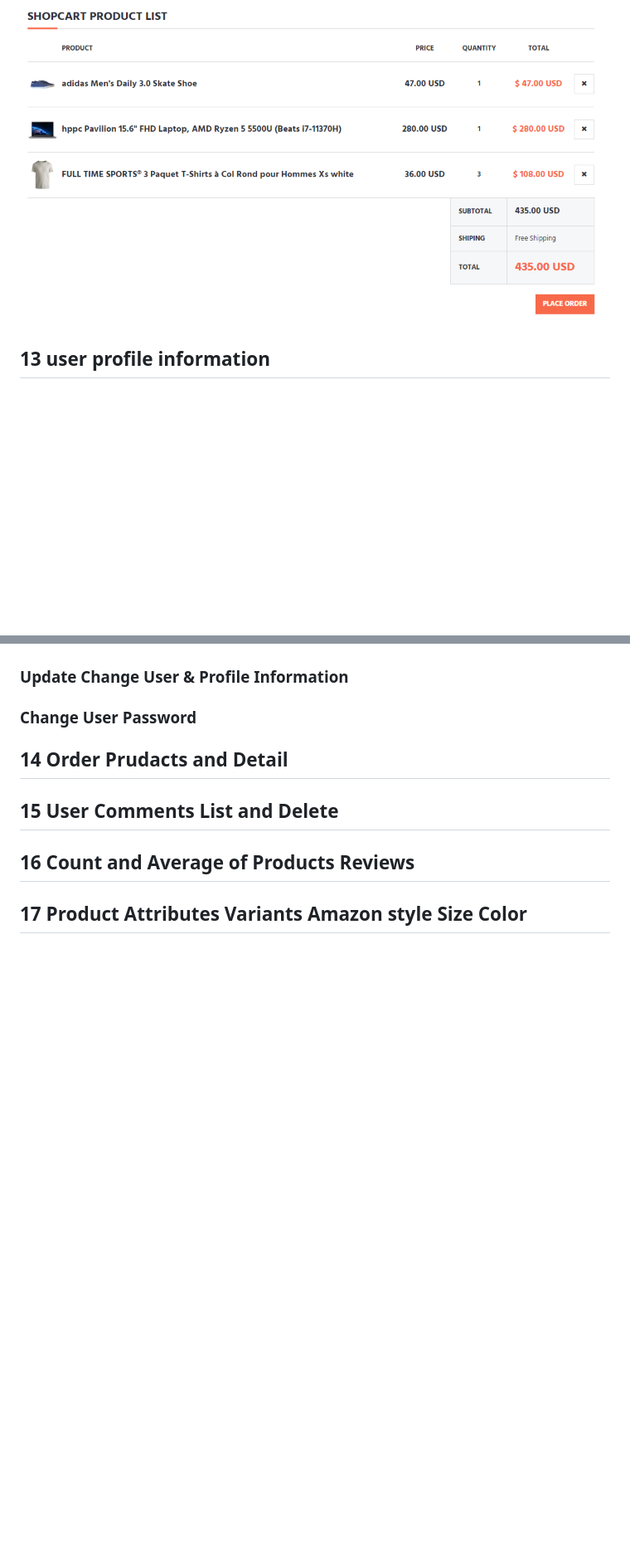
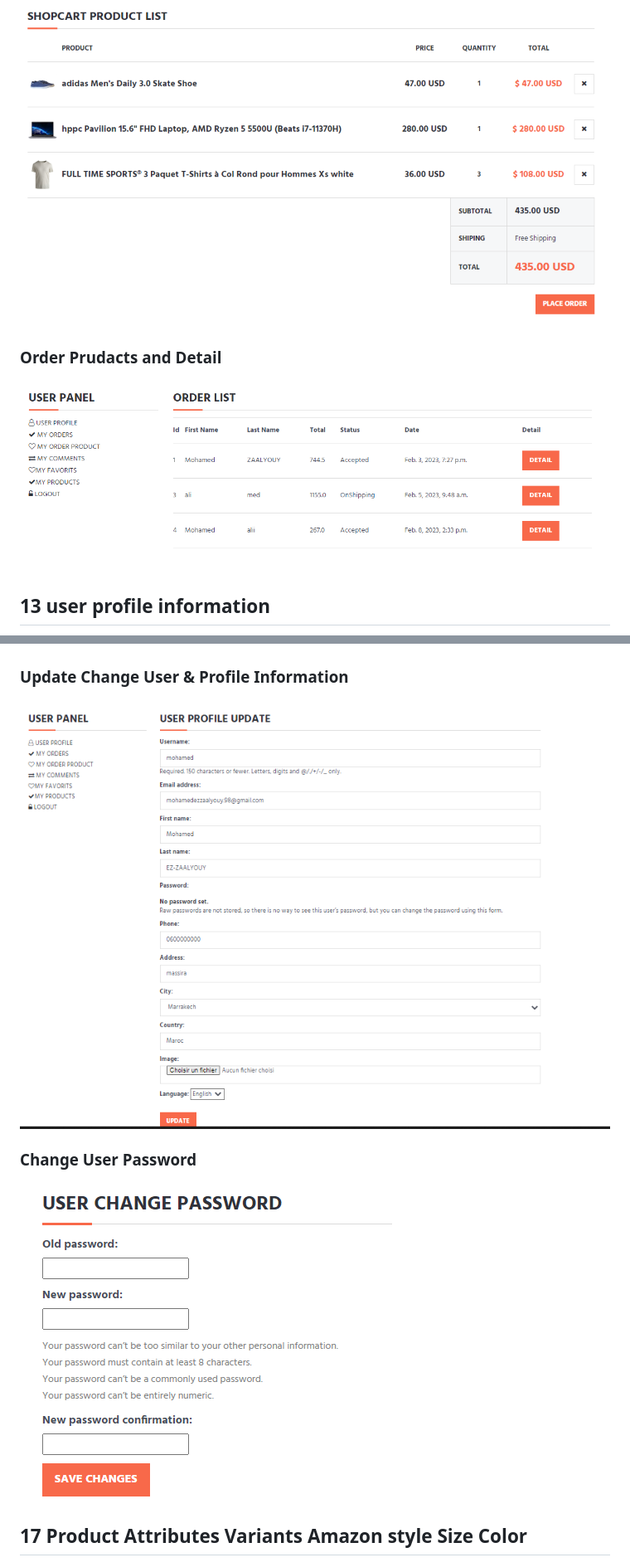
Before and after one commit to MohamedEZ-zaalyouy/E-Commerce_Django, a Markdown page: README.md, 2 parts joined by grey strips. Shown: that part at 83% size. Rendered like a GitHub page; pictures changed too: imgscrin/16.png (added), imgscrin/17.png (added), imgscrin/18.png (added); blank space fills up the shorter version.

```diff
--- a/README.md
+++ b/README.md
@@ -63,19 +63,21 @@ Web Template of this prpoject: https://colorlib.com/wp/template/e-shop/
 
 ![](imgscrin/14.png)
 
+### Order Prudacts and Detail
+
+![](imgscrin/18.png)
+
 ## 13 user profile information
 
 ![](imgscrin/15.png)
 
 ### Update Change User & Profile Information
 
+![](imgscrin/16.png)
+
 ### Change User Password
 
-## 14 Order Prudacts and Detail
-
-## 15 User Comments List and Delete
-
-## 16 Count and Average of Products Reviews
+![](imgscrin/17.png)
 
 ## 17 Product Attributes Variants Amazon style Size Color
 
```
Also changed, not shown: other parts of README.md (+3 -5 lines), 1 other file.
